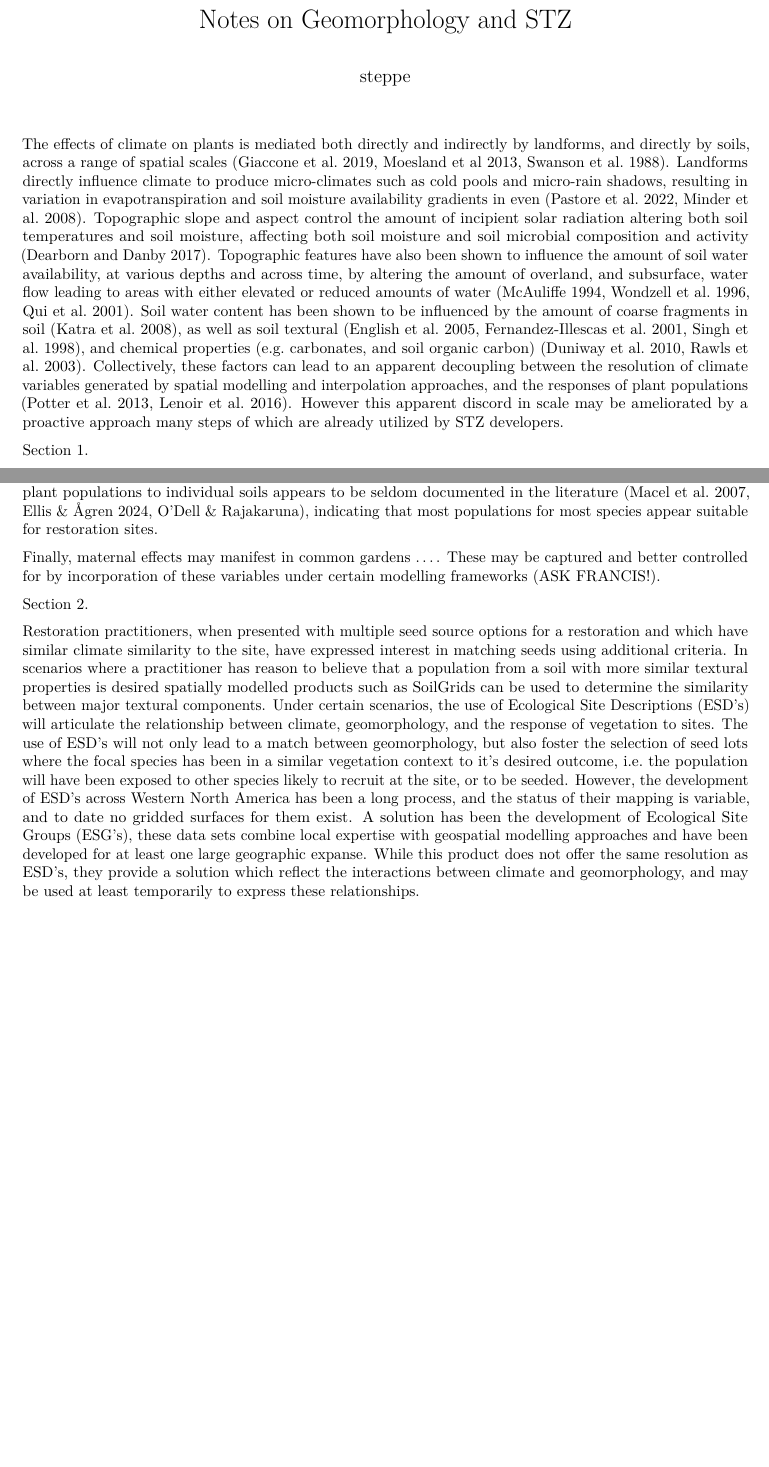
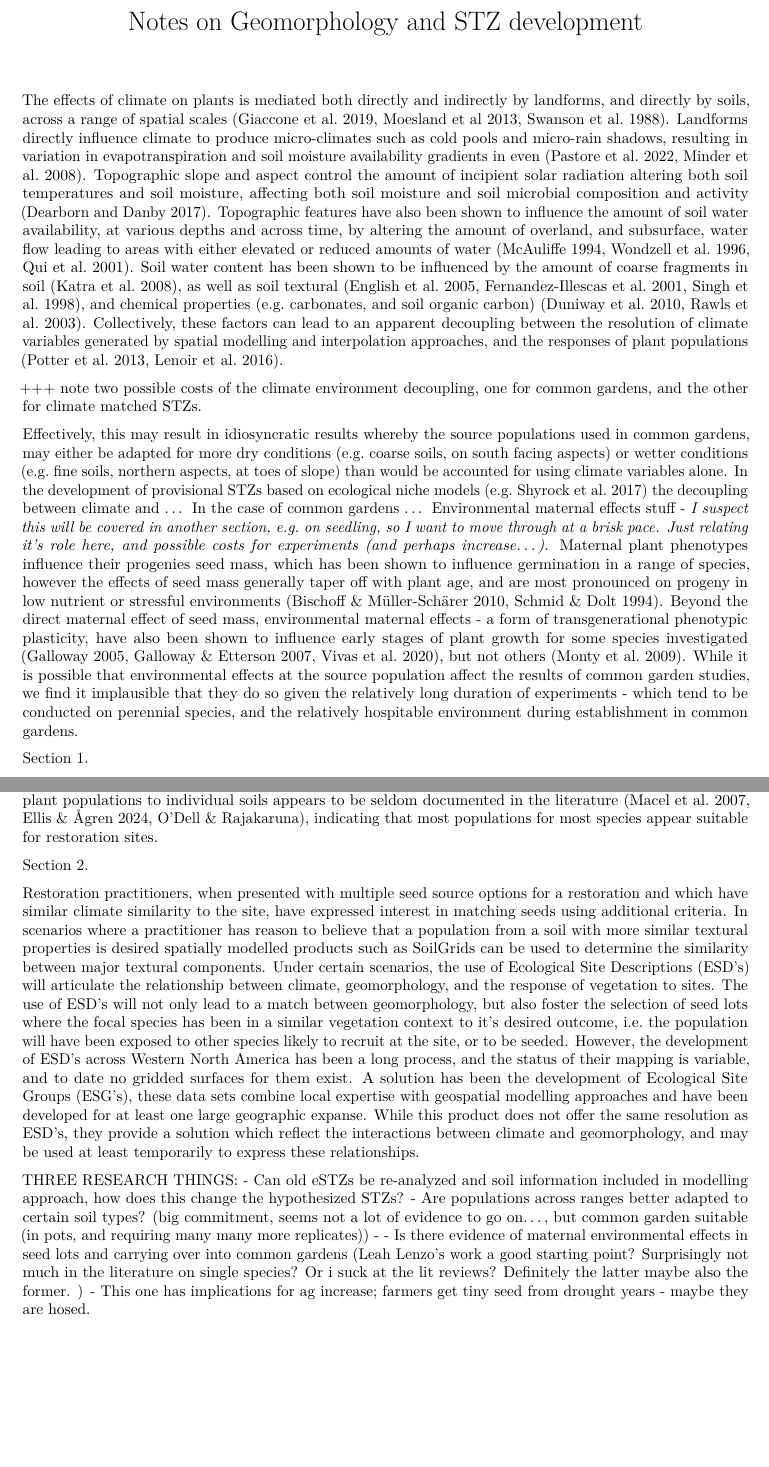
Before and after one commit to sagesteppe/USGS_STZ_working_group, an R Markdown document (scripts/Geomorphology.Rmd): two parts of pages 1 and 2 of 2, joined at a grey line, cut so that both start at the same text, the shorter picture padded with empty space. Rendered offline with R 4.5, knitr and Pandoc, then LaTeX, with nearby package versions.

Commit message:
unstructured, but maybe have the environmental maternal effect pickle out of the way

```diff
--- a/scripts/Geomorphology.Rmd
+++ b/scripts/Geomorphology.Rmd
@@ -1,6 +1,5 @@
 ---
-title: "Notes on Geomorphology and STZ"
-author: "steppe"
+title: "Notes on Geomorphology and STZ development"
 output: pdf_document
 ---
 
@@ -10,7 +9,17 @@ Topographic slope and aspect control the amount of incipient solar radiation alt
 Topographic features have also been shown to influence the amount of soil water availability, at various depths and across time, by altering the amount of overland, and subsurface, water flow leading to areas with either elevated or reduced amounts of water (McAuliffe 1994, Wondzell et al. 1996, Qui et al. 2001).
 Soil water content has been shown to be influenced by the amount of coarse fragments in soil (Katra et al. 2008), as well as soil textural (English et al. 2005, Fernandez-Illescas et al. 2001, Singh et al. 1998), and chemical properties (e.g. carbonates, and soil organic carbon) (Duniway et al. 2010, Rawls et al. 2003).
 Collectively, these factors can lead to an apparent decoupling between the resolution of climate variables generated by spatial modelling and interpolation approaches, and the responses of plant populations (Potter et al. 2013, Lenoir et al. 2016).
-However this apparent discord in scale may be ameliorated by a proactive approach many steps of which are already utilized by STZ developers.
+
++++ note two possible costs of the climate environment decoupling, one for common gardens, and the other for climate matched STZs.
+
+Effectively, this may result in idiosyncratic results whereby the source populations used in common gardens, may either be adapted for more dry conditions (e.g. coarse soils, on south facing aspects) or wetter conditions (e.g. fine soils, northern aspects, at toes of slope) than would be accounted for using climate variables alone.
+In the development of provisional STZs based on ecological niche models (e.g. Shyrock et al. 2017) the decoupling between climate and ...
+In the case of common gardens ...
+Environmental maternal effects stuff - *I suspect this will be covered in another section, e.g. on seedling, so I want to move through at a brisk pace. Just relating it's role here, and possible costs for experiments (and perhaps increase...).*
+Maternal plant phenotypes influence their progenies seed mass, which has been shown to influence germination in a range of species, however the effects of seed mass generally taper off with plant age, and are most pronounced on progeny in low nutrient or stressful environments (Bischoff & Müller-Schärer 2010, Schmid & Dolt 1994).
+Beyond the direct maternal effect of seed mass, environmental maternal effects - a form of transgenerational phenotypic plasticity,  have also been shown to influence early stages of plant growth for some species investigated (Galloway 2005, Galloway & Etterson 2007, Vivas et al. 2020), but not others (Monty et al. 2009).
+While it is possible that environmental effects at the source population affect the results of common garden studies, we find it implausible that they do so given the relatively long duration of experiments - which tend to be conducted on perennial species, and the relatively hospitable environment during establishment in common gardens.
+
 
 Section 1.
 
@@ -34,5 +42,3 @@ Note that, aside from 'extreme' or harsh soils such as mine tailings and serpent
-Finally, maternal effects may manifest in common gardens ....
-These may be captured and better controlled for by incorporation of these variables under certain modelling frameworks (ASK FRANCIS!).
 
 Section 2.
 
@@ -43,3 +49,10 @@ The use of ESD's will not only lead to a match between geomorphology, but also f
 However, the development of ESD's across Western North America has been a long process, and the status of their mapping is variable, and to date no gridded surfaces for them exist.
 A solution has been the development of Ecological Site Groups (ESG's), these data sets combine local expertise with geospatial modelling approaches and have been developed for at least one large geographic expanse.
 While this product does not offer the same resolution as ESD's, they provide a solution which reflect the interactions between climate and geomorphology, and may be used at least temporarily to express these relationships.
+
+THREE RESEARCH THINGS:
+  - Can old eSTZs be re-analyzed and soil information included in modelling approach, how does this change the hypothesized STZs?
+  - Are populations across ranges better adapted to certain soil types? (big commitment, seems not a lot of evidence to go on..., but common garden suitable (in pots, and requiring many many more replicates))
+    -
+  - Is there evidence of maternal environmental effects in seed lots and carrying over into common gardens (Leah Lenzo's work a good starting point? Surprisingly not much in the literature on single species? Or i suck at the lit reviews? Definitely the latter maybe also the former. )
+    - This one has implications for ag increase; farmers get tiny seed from drought years - maybe they are hosed.
```
Also changed, not shown: README.md, scripts/Geomorphology.pdf, scripts/Geomorphology.Rmd (3 more changed lines).
